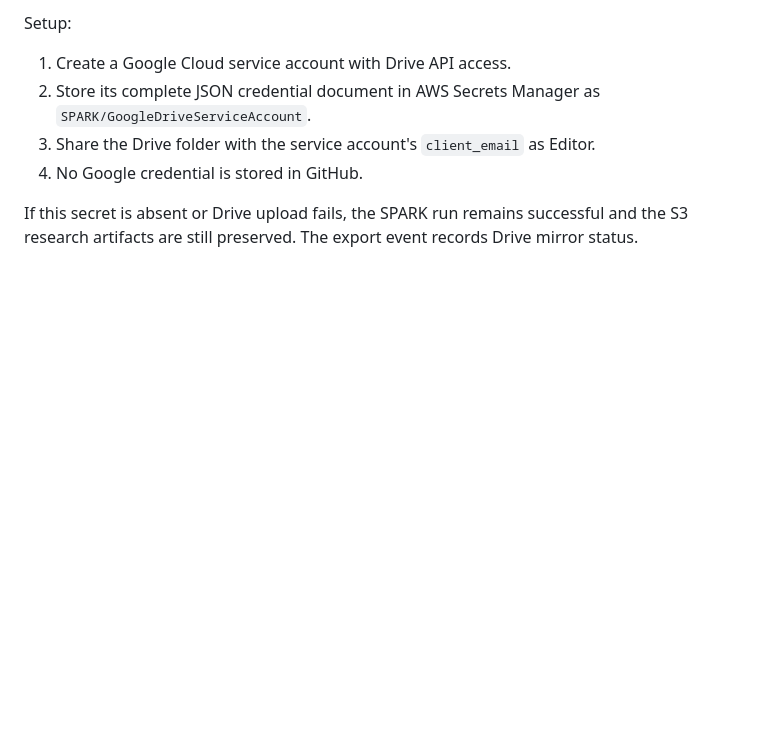
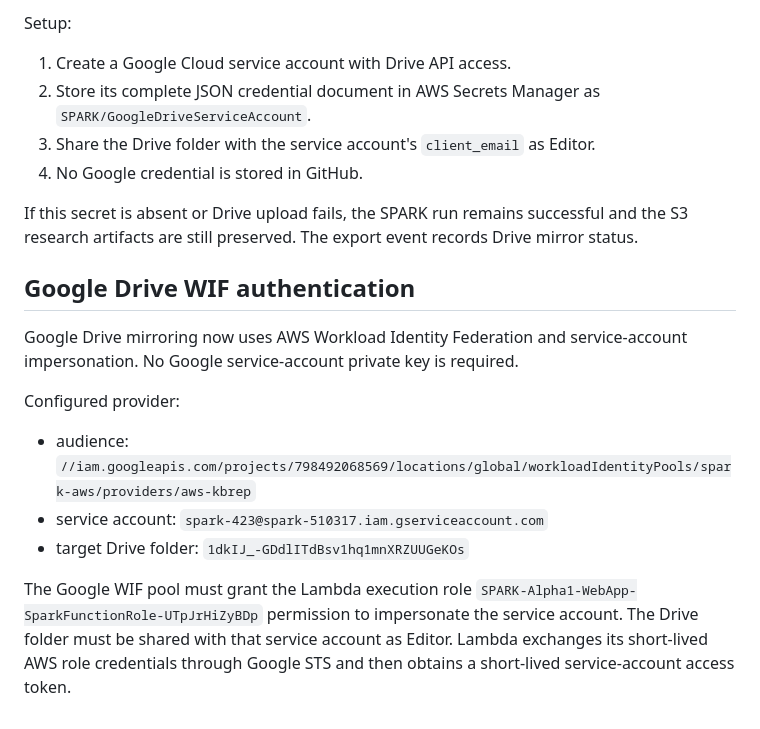
Before and after one commit to paruchuri9-sys/SPARK-Workshop1, a Markdown page: spark-webapp-alpha1/README.md, the part around the change. Drawn GitHub-style; blank space fills up the shorter version.

Commit message:
SPARK Alpha 1: document Google WIF Drive authentication

```diff
--- a/spark-webapp-alpha1/README.md
+++ b/spark-webapp-alpha1/README.md
@@ -66,3 +66,15 @@ Setup:
 4. No Google credential is stored in GitHub.
 
 If this secret is absent or Drive upload fails, the SPARK run remains successful and the S3 research artifacts are still preserved. The export event records Drive mirror status.
+
+
+## Google Drive WIF authentication
+
+Google Drive mirroring now uses AWS Workload Identity Federation and service-account impersonation. No Google service-account private key is required.
+
+Configured provider:
+- audience: `//iam.googleapis.com/projects/798492068569/locations/global/workloadIdentityPools/spark-aws/providers/aws-kbrep`
+- service account: `spark-423@spark-510317.iam.gserviceaccount.com`
+- target Drive folder: `1dkIJ_-GDdlITdBsv1hq1mnXRZUUGeKOs`
+
+The Google WIF pool must grant the Lambda execution role `SPARK-Alpha1-WebApp-SparkFunctionRole-UTpJrHiZyBDp` permission to impersonate the service account. The Drive folder must be shared with that service account as Editor. Lambda exchanges its short-lived AWS role credentials through Google STS and then obtains a short-lived service-account access token.
```
